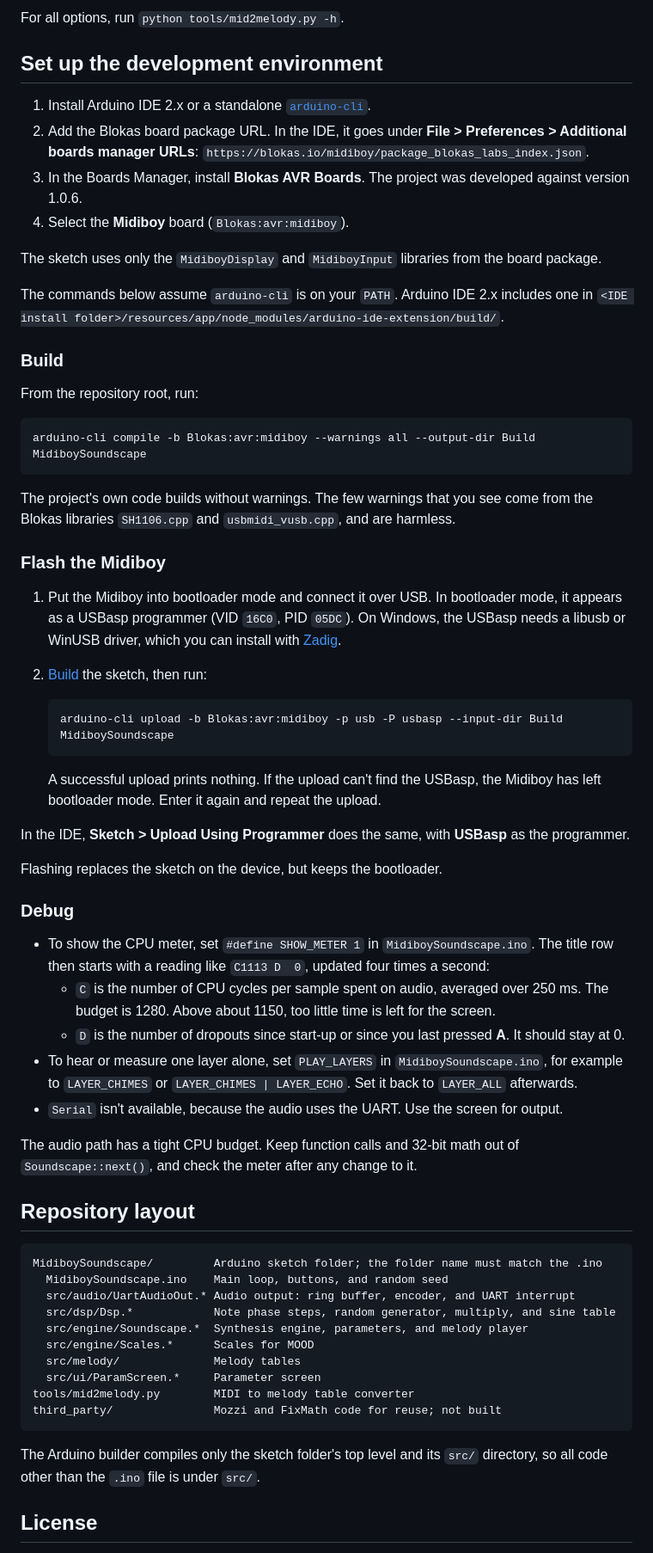
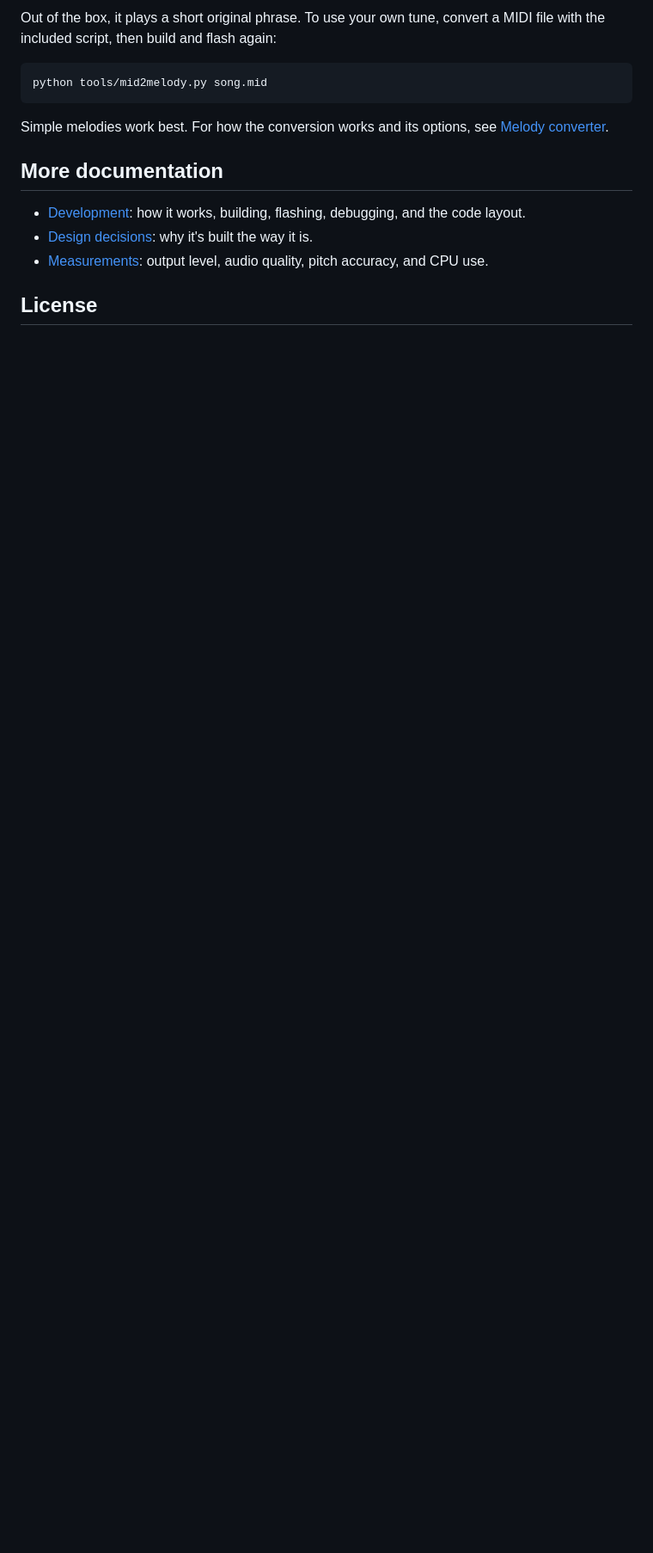
Before and after one commit to philguz/midiboy-soundscape-synth, a Markdown page: README.md, the part around one of its changes. Shown at 86% size. GitHub-like rendering; blank space fills up the shorter version.

````diff
--- a/README.md
+++ b/README.md
@@ -112,85 +89,20 @@ The converter works as follows:
-For all options, run `python tools/mid2melody.py -h`.
-
-## Set up the development environment
-
-1. Install Arduino IDE 2.x or a standalone
-   [`arduino-cli`](https://arduino.github.io/arduino-cli/).
-1. Add the Blokas board package URL. In the IDE, it goes under **File > Preferences >
-   Additional boards manager URLs**:
-   `https://blokas.io/midiboy/package_blokas_labs_index.json`.
-1. In the Boards Manager, install **Blokas AVR Boards**. The project was developed
-   against version 1.0.6.
-1. Select the **Midiboy** board (`Blokas:avr:midiboy`).
-
-The sketch uses only the `MidiboyDisplay` and `MidiboyInput` libraries from the board
-package.
-
-The commands below assume `arduino-cli` is on your `PATH`. Arduino IDE 2.x includes one
-in `<IDE install folder>/resources/app/node_modules/arduino-ide-extension/build/`.
-
-### Build
-
-From the repository root, run:
+Out of the box, it plays a short original phrase. To use your own tune, convert a MIDI
+file with the included script, then build and flash again:
 
 ```sh
-arduino-cli compile -b Blokas:avr:midiboy --warnings all --output-dir Build MidiboySoundscape
+python tools/mid2melody.py song.mid
 ```
 
-The project's own code builds without warnings. The few warnings that you see come from
-the Blokas libraries `SH1106.cpp` and `usbmidi_vusb.cpp`, and are harmless.
+Simple melodies work best. For how the conversion works and its options, see
+[Melody converter](docs/DEVELOPMENT.md#melody-converter).
 
-### Flash the Midiboy
+## More documentation
 
-1. Put the Midiboy into bootloader mode and connect it over USB. In bootloader mode, it
-   appears as a USBasp programmer (VID `16C0`, PID `05DC`). On Windows, the USBasp needs
-   a libusb or WinUSB driver, which you can install with [Zadig](https://zadig.akeo.ie/).
-1. [Build](#build) the sketch, then run:
-
-   ```sh
-   arduino-cli upload -b Blokas:avr:midiboy -p usb -P usbasp --input-dir Build MidiboySoundscape
-   ```
-
-   A successful upload prints nothing. If the upload can't find the USBasp, the Midiboy
-   has left bootloader mode. Enter it again and repeat the upload.
-
-In the IDE, **Sketch > Upload Using Programmer** does the same, with **USBasp** as the
-programmer.
-
-Flashing replaces the sketch on the device, but keeps the bootloader.
-
-### Debug
-
-- To show the CPU meter, set `#define SHOW_METER 1` in `MidiboySoundscape.ino`. The title
-  row then starts with a reading like `C1113 D  0`, updated four times a second:
-  - `C` is the number of CPU cycles per sample spent on audio, averaged over 250 ms.
-    The budget is 1280. Above about 1150, too little time is left for the screen.
-  - `D` is the number of dropouts since start-up or since you last pressed **A**. It
-    should stay at 0.
-- To hear or measure one layer alone, set `PLAY_LAYERS` in `MidiboySoundscape.ino`, for
-  example to `LAYER_CHIMES` or `LAYER_CHIMES | LAYER_ECHO`. Set it back to `LAYER_ALL`
-  afterwards.
-- `Serial` isn't available, because the audio uses the UART. Use the screen for output.
-
-The audio path has a tight CPU budget. Keep function calls and 32-bit math out of
-`Soundscape::next()`, and check the meter after any change to it.
-
-## Repository layout
-
-```
-MidiboySoundscape/         Arduino sketch folder; the folder name must match the .ino
-  MidiboySoundscape.ino    Main loop, buttons, and random seed
-  src/audio/UartAudioOut.* Audio output: ring buffer, encoder, and UART interrupt
-  src/dsp/Dsp.*            Note phase steps, random generator, multiply, and sine table
-  src/engine/Soundscape.*  Synthesis engine, parameters, and melody player
-  src/engine/Scales.*      Scales for MOOD
-  src/melody/              Melody tables
-  src/ui/ParamScreen.*     Parameter screen
-tools/mid2melody.py        MIDI to melody table converter
-third_party/               Mozzi and FixMath code for reuse; not built
-```
-
-The Arduino builder compiles only the sketch folder's top level and its `src/` directory,
-so all code other than the `.ino` file is under `src/`.
+- [Development](docs/DEVELOPMENT.md): how it works, building, flashing, debugging, and the
+  code layout.
+- [Design decisions](docs/DESIGN.md): why it's built the way it is.
+- [Measurements](docs/MEASUREMENTS.md): output level, audio quality, pitch accuracy, and
+  CPU use.
 
 ## License
 
````
Also changed, not shown: other parts of README.md (+69 -97 lines), docs/DEVELOPMENT.md (added, +114 -0 lines), docs/images/logo.jpg (added), docs/images/screen.png (added).
